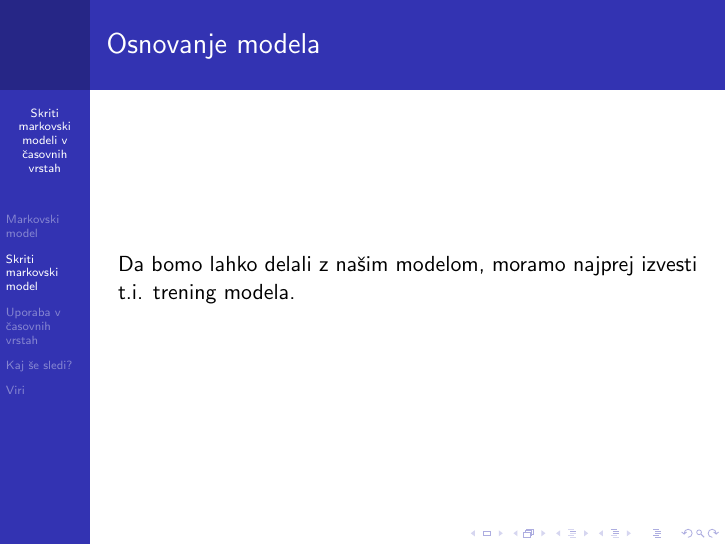
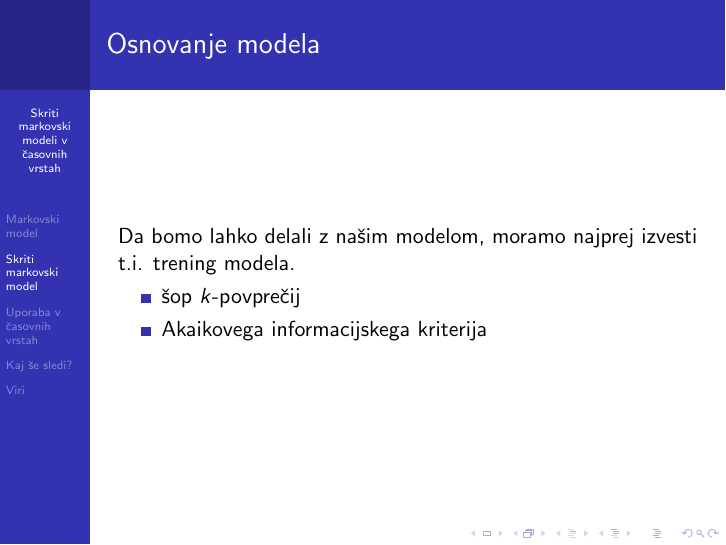
Before and after one commit to mpracek/Diploma, LaTeX slides (Martin_Pracek_predstavitev.tex): page 7 of 13. Compiled offline with pdfLaTeX; the source files are stored in an older character set and shown here as Unicode.

Commit message:
txs auto checkin

```diff
--- a/Martin_Pracek_predstavitev.tex
+++ b/Martin_Pracek_predstavitev.tex
@@ -100,6 +100,10 @@ Loèimo diskreten in zvezen primer skritih markovskih modelov.
 \begin{frame}
 \frametitle{Osnovanje modela}
 Da bomo lahko delali z našim modelom, moramo najprej izvesti t.i. trening modela.
+\begin{itemize}
+	\item šop $k$-povprečij
+	\item Akaikovega informacijskega kriterija
+\end{itemize}
 \end{frame}
 
 \begin{frame}
```
